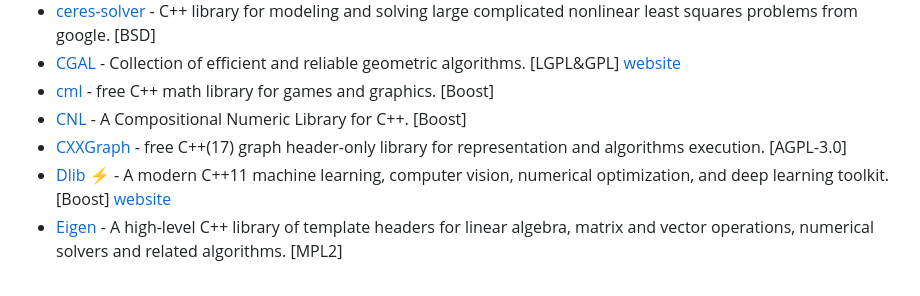
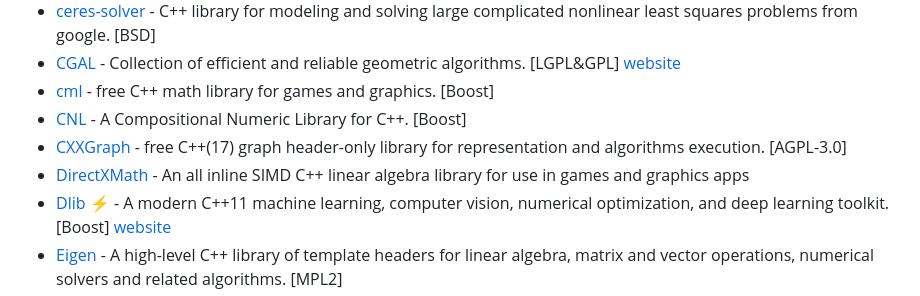
Before and after one commit to fffaraz/awesome-cpp, a Markdown page: README.md, the part around the change. Rendered like a GitHub page.

Commit message:
Added DirectXMath library from Microsoft

```diff
--- a/README.md
+++ b/README.md
@@ -691,6 +691,7 @@ A curated list of awesome C++ (or C) frameworks, libraries, resources, and shiny
 * [cml](http://cmldev.net/) - free C++ math library for games and graphics. [Boost]
 * [CNL](https://github.com/johnmcfarlane/cnl/) - A Compositional Numeric Library for C++. [Boost]
 * [CXXGraph](https://github.com/ZigRazor/CXXGraph) - free C++(17) graph header-only library for representation and algorithms execution. [AGPL-3.0]
+* [DirectXMath](https://github.com/microsoft/DirectXMath) - An all inline SIMD C++ linear algebra library for use in games and graphics apps
 * [Dlib](https://github.com/davisking/dlib) :zap: - A modern C++11 machine learning, computer vision, numerical optimization, and deep learning toolkit. [Boost] [website](http://dlib.net/)
 * [Eigen](http://eigen.tuxfamily.org/) - A high-level C++ library of template headers for linear algebra, matrix and vector operations, numerical solvers and related algorithms. [MPL2]
 * [ExprTk](https://www.partow.net/programming/exprtk/) - The C++ Mathematical Expression Toolkit Library (ExprTk) is a simple to use, easy to integrate and extremely efficient run-time mathematical expression parser and evaluation engine. [MIT]
```
